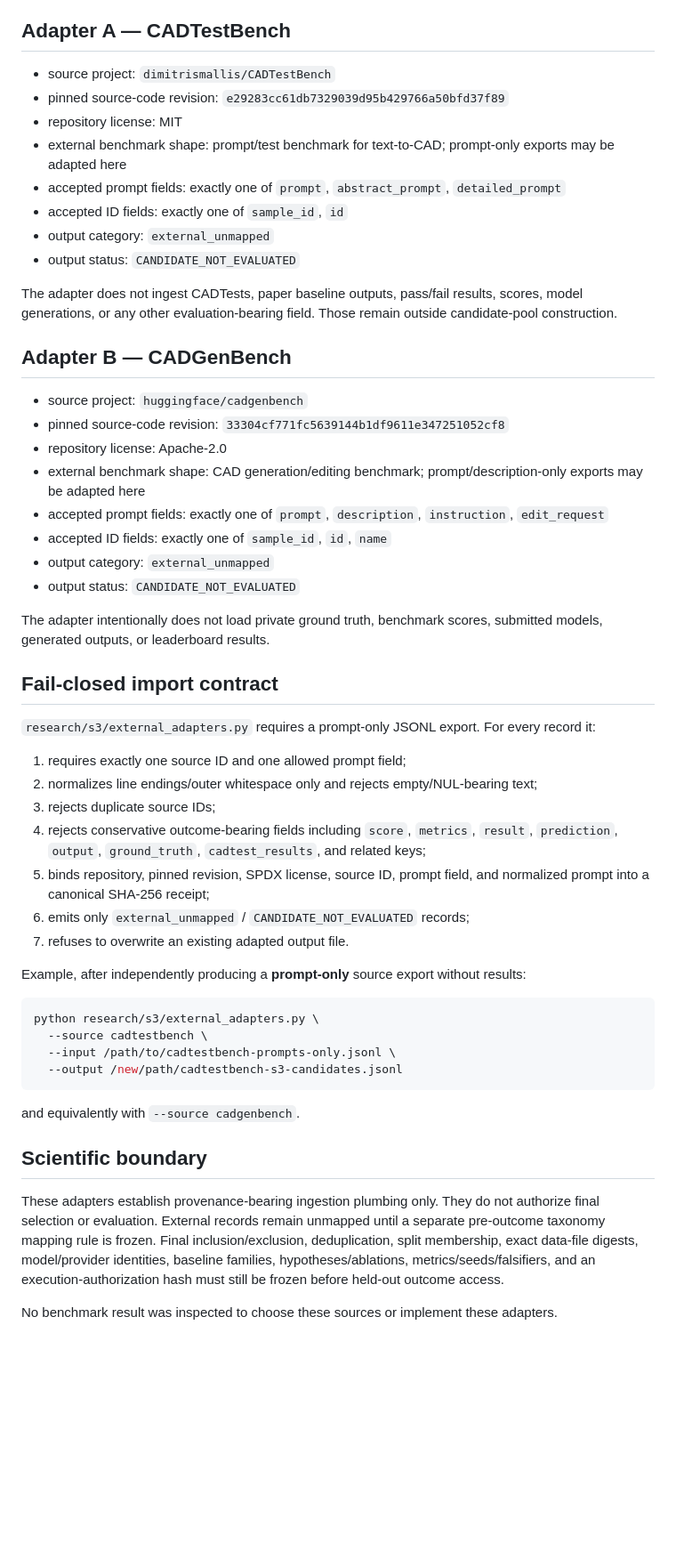
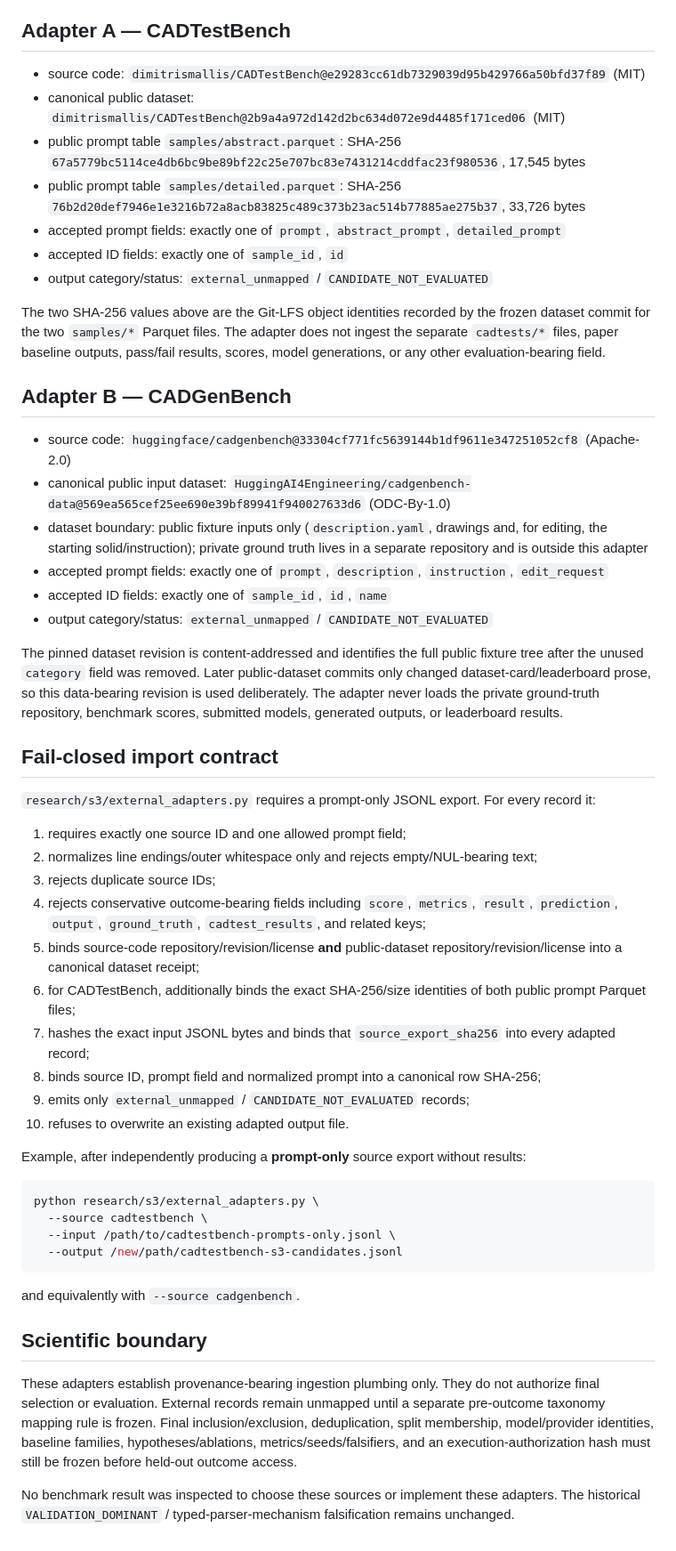
Before and after one commit to THE-BU1LD/NeuroCAD, a Markdown page: research/s3/EXTERNAL_BENCHMARK_ADAPTERS_V0.md, the part around the change. Shown at 89% size. GitHub-like rendering; blank space fills up the shorter version.

Commit message:
docs: record exact S3 public dataset pins

```diff
--- a/research/s3/EXTERNAL_BENCHMARK_ADAPTERS_V0.md
+++ b/research/s3/EXTERNAL_BENCHMARK_ADAPTERS_V0.md
@@ -6,29 +6,26 @@ This registry materializes two external-source adapter paths required by `THE-BU
 
 ## Adapter A — CADTestBench
 
-- source project: `dimitrismallis/CADTestBench`
-- pinned source-code revision: `e29283cc61db7329039d95b429766a50bfd37f89`
-- repository license: MIT
-- external benchmark shape: prompt/test benchmark for text-to-CAD; prompt-only exports may be adapted here
+- source code: `dimitrismallis/CADTestBench@e29283cc61db7329039d95b429766a50bfd37f89` (MIT)
+- canonical public dataset: `dimitrismallis/CADTestBench@2b9a4a972d142d2bc634d072e9d4485f171ced06` (MIT)
+- public prompt table `samples/abstract.parquet`: SHA-256 `67a5779bc5114ce4db6bc9be89bf22c25e707bc83e7431214cddfac23f980536`, 17,545 bytes
+- public prompt table `samples/detailed.parquet`: SHA-256 `76b2d20def7946e1e3216b72a8acb83825c489c373b23ac514b77885ae275b37`, 33,726 bytes
 - accepted prompt fields: exactly one of `prompt`, `abstract_prompt`, `detailed_prompt`
 - accepted ID fields: exactly one of `sample_id`, `id`
-- output category: `external_unmapped`
-- output status: `CANDIDATE_NOT_EVALUATED`
+- output category/status: `external_unmapped` / `CANDIDATE_NOT_EVALUATED`
 
-The adapter does not ingest CADTests, paper baseline outputs, pass/fail results, scores, model generations, or any other evaluation-bearing field. Those remain outside candidate-pool construction.
+The two SHA-256 values above are the Git-LFS object identities recorded by the frozen dataset commit for the two `samples/*` Parquet files. The adapter does not ingest the separate `cadtests/*` files, paper baseline outputs, pass/fail results, scores, model generations, or any other evaluation-bearing field.
 
 ## Adapter B — CADGenBench
 
-- source project: `huggingface/cadgenbench`
-- pinned source-code revision: `33304cf771fc5639144b1df9611e347251052cf8`
-- repository license: Apache-2.0
-- external benchmark shape: CAD generation/editing benchmark; prompt/description-only exports may be adapted here
+- source code: `huggingface/cadgenbench@33304cf771fc5639144b1df9611e347251052cf8` (Apache-2.0)
+- canonical public input dataset: `HuggingAI4Engineering/cadgenbench-data@569ea565cef25ee690e39bf89941f940027633d6` (ODC-By-1.0)
+- dataset boundary: public fixture inputs only (`description.yaml`, drawings and, for editing, the starting solid/instruction); private ground truth lives in a separate repository and is outside this adapter
 - accepted prompt fields: exactly one of `prompt`, `description`, `instruction`, `edit_request`
 - accepted ID fields: exactly one of `sample_id`, `id`, `name`
-- output category: `external_unmapped`
-- output status: `CANDIDATE_NOT_EVALUATED`
+- output category/status: `external_unmapped` / `CANDIDATE_NOT_EVALUATED`
 
-The adapter intentionally does not load private ground truth, benchmark scores, submitted models, generated outputs, or leaderboard results.
+The pinned dataset revision is content-addressed and identifies the full public fixture tree after the unused `category` field was removed. Later public-dataset commits only changed dataset-card/leaderboard prose, so this data-bearing revision is used deliberately. The adapter never loads the private ground-truth repository, benchmark scores, submitted models, generated outputs, or leaderboard results.
 
 ## Fail-closed import contract
 
@@ -38,9 +35,12 @@ The adapter intentionally does not load private ground truth, benchmark scores,
 2. normalizes line endings/outer whitespace only and rejects empty/NUL-bearing text;
 3. rejects duplicate source IDs;
 4. rejects conservative outcome-bearing fields including `score`, `metrics`, `result`, `prediction`, `output`, `ground_truth`, `cadtest_results`, and related keys;
-5. binds repository, pinned revision, SPDX license, source ID, prompt field, and normalized prompt into a canonical SHA-256 receipt;
-6. emits only `external_unmapped` / `CANDIDATE_NOT_EVALUATED` records;
-7. refuses to overwrite an existing adapted output file.
+5. binds source-code repository/revision/license **and** public-dataset repository/revision/license into a canonical dataset receipt;
+6. for CADTestBench, additionally binds the exact SHA-256/size identities of both public prompt Parquet files;
+7. hashes the exact input JSONL bytes and binds that `source_export_sha256` into every adapted record;
+8. binds source ID, prompt field and normalized prompt into a canonical row SHA-256;
+9. emits only `external_unmapped` / `CANDIDATE_NOT_EVALUATED` records;
+10. refuses to overwrite an existing adapted output file.
 
 Example, after independently producing a **prompt-only** source export without results:
 
@@ -55,6 +55,6 @@ and equivalently with `--source cadgenbench`.
 
 ## Scientific boundary
 
-These adapters establish provenance-bearing ingestion plumbing only. They do not authorize final selection or evaluation. External records remain unmapped until a separate pre-outcome taxonomy mapping rule is frozen. Final inclusion/exclusion, deduplication, split membership, exact data-file digests, model/provider identities, baseline families, hypotheses/ablations, metrics/seeds/falsifiers, and an execution-authorization hash must still be frozen before held-out outcome access.
+These adapters establish provenance-bearing ingestion plumbing only. They do not authorize final selection or evaluation. External records remain unmapped until a separate pre-outcome taxonomy mapping rule is frozen. Final inclusion/exclusion, deduplication, split membership, model/provider identities, baseline families, hypotheses/ablations, metrics/seeds/falsifiers, and an execution-authorization hash must still be frozen before held-out outcome access.
 
-No benchmark result was inspected to choose these sources or implement these adapters.
+No benchmark result was inspected to choose these sources or implement these adapters. The historical `VALIDATION_DOMINANT` / typed-parser-mechanism falsification remains unchanged.
```
